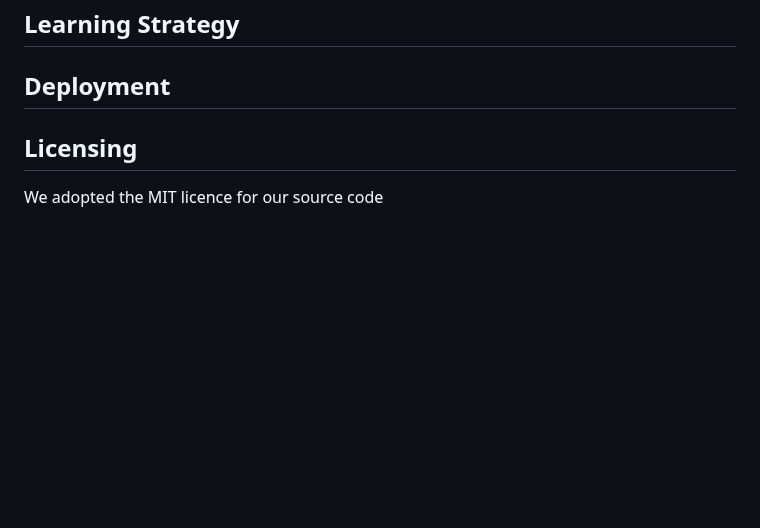
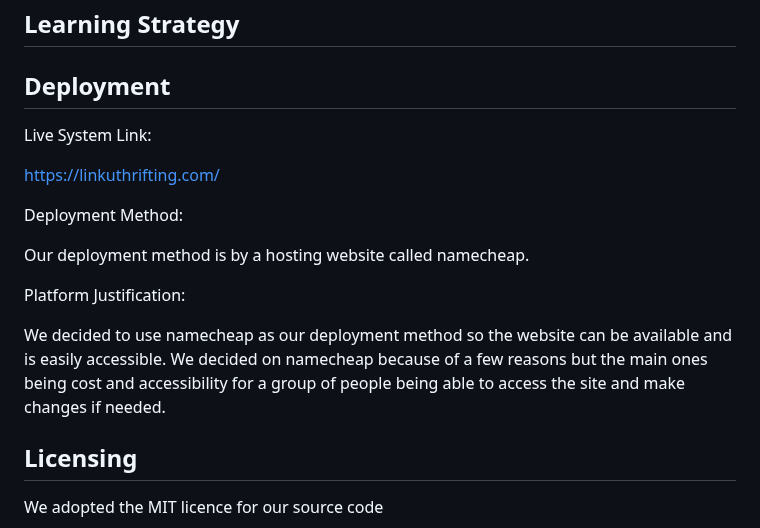
Before and after one commit to kbb249/online-thrifting-marketplace, a Markdown page: D4.md, the part around the change. GitHub-like rendering; blank space fills up the shorter version.

Commit message:
Update D4.md
deployment section

```diff
--- a/D4.md
+++ b/D4.md
@@ -58,6 +58,18 @@ __Justification:__ this is a platform that each member had access to already. Wi
 ## Learning Strategy
 
 ## Deployment
+Live System Link:
+
+https://linkuthrifting.com/
+
+Deployment Method:
+
+Our deployment method is by a hosting website called namecheap.
+
+Platform Justification:
+
+We decided to use namecheap as our deployment method so the website can be available and is easily accessible. We decided on namecheap because of a few reasons but the main ones being cost and accessibility for a group of people being able to access the site and make changes if needed.
+
 
 ## Licensing
 We adopted the MIT licence for our source code
```
